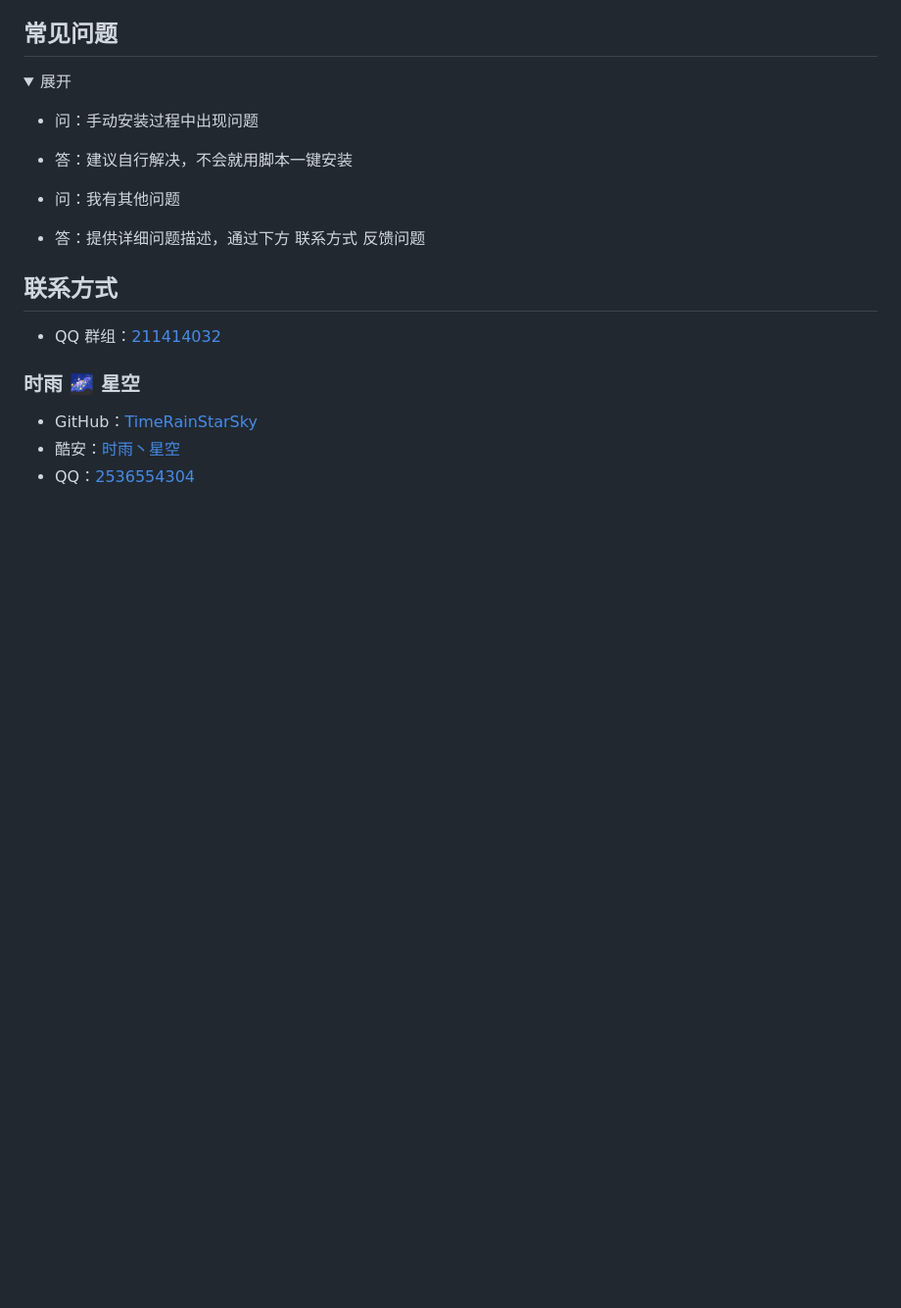
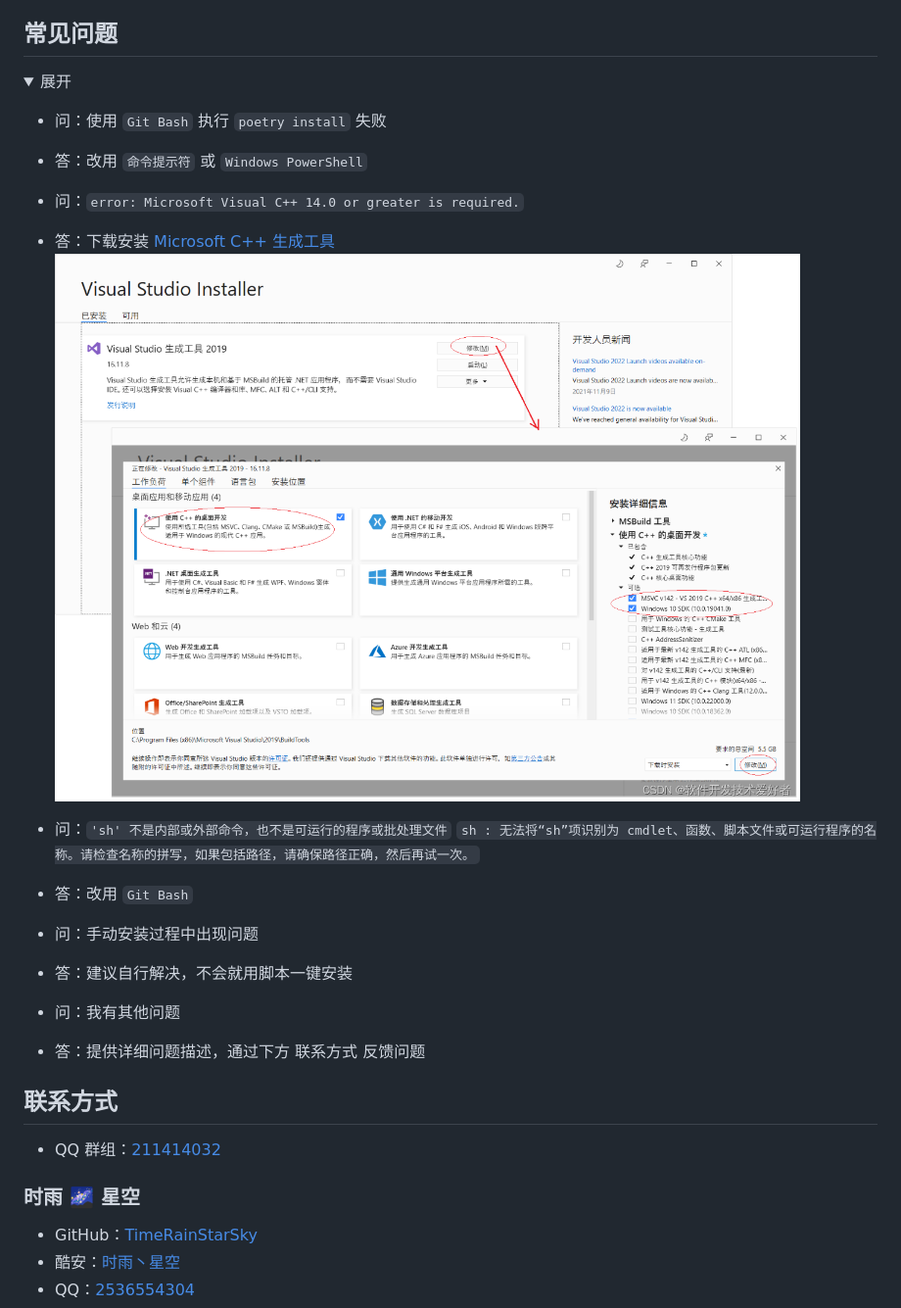
Before and after one commit to TimeRainStarSky/TRSS-Plugin, a Markdown page: README.md, the part around the change. Shown at 98% size. Rendered like a GitHub page; pictures changed too: Picture/Microsoft_C++_生成工具.png (added); folded sections open; blank space fills up the shorter version.

Commit message:
更新说明

```diff
--- a/README.md
+++ b/README.md
@@ -64,6 +64,16 @@ curl -LO http://obs.baimianxiao.cn/share/obs/sankagenkeshi/G_809000.pth
 
 <details><summary>展开</summary>
 
+- 问：使用 `Git Bash` 执行 `poetry install` 失败
+- 答：改用 `命令提示符` 或 `Windows PowerShell`
+
+- 问：`error: Microsoft Visual C++ 14.0 or greater is required.`
+- 答：下载安装 [Microsoft C++ 生成工具](https://visualstudio.microsoft.com/zh-hans/visual-cpp-build-tools)
+![Microsoft C++ 生成工具](Picture/Microsoft_C++_生成工具.png)
+
+- 问：`'sh' 不是内部或外部命令，也不是可运行的程序或批处理文件` `sh : 无法将“sh”项识别为 cmdlet、函数、脚本文件或可运行程序的名称。请检查名称的拼写，如果包括路径，请确保路径正确，然后再试一次。`
+- 答：改用 `Git Bash`
+
 - 问：手动安装过程中出现问题
 - 答：建议自行解决，不会就用脚本一键安装
 
```
